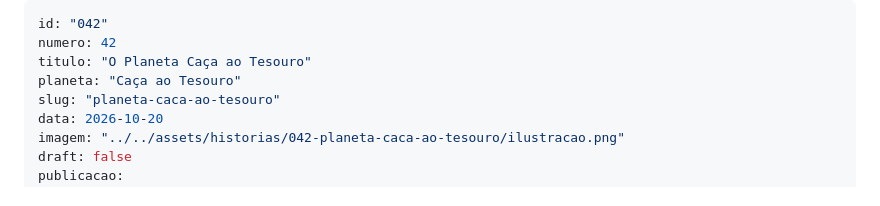
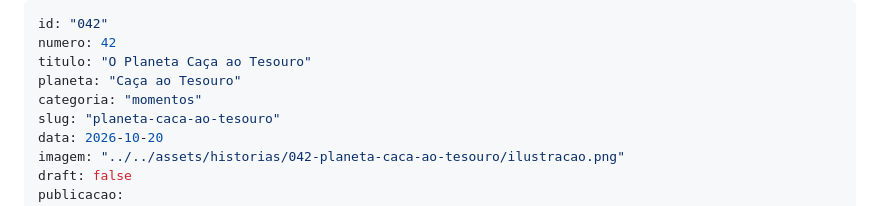
Before and after one commit to ldmfabio/astronautinhas, a Markdown page: content/historias/042-planeta-caca-ao-tesouro.md, the part around the change. GitHub-like rendering.

Commit message:
chore: categorize 042

```diff
--- a/content/historias/042-planeta-caca-ao-tesouro.md
+++ b/content/historias/042-planeta-caca-ao-tesouro.md
@@ -3,6 +3,7 @@ id: "042"
 numero: 42
 titulo: "O Planeta Caça ao Tesouro"
 planeta: "Caça ao Tesouro"
+categoria: "momentos"
 slug: "planeta-caca-ao-tesouro"
 data: 2026-10-20
 imagem: "../../assets/historias/042-planeta-caca-ao-tesouro/ilustracao.png"
```
